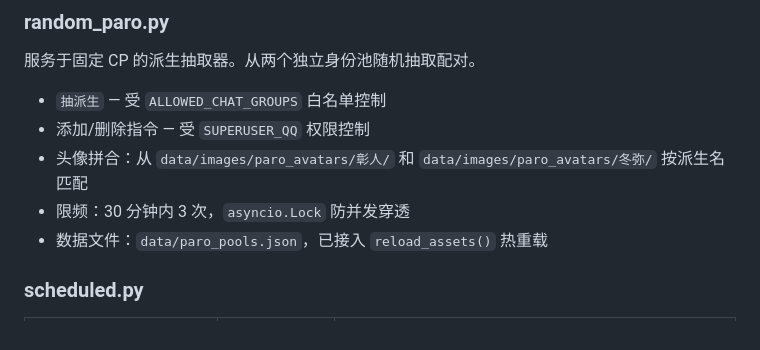
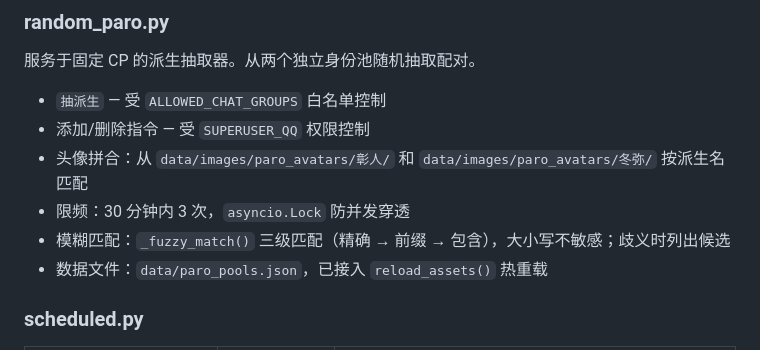
Before and after one commit to spade703-boop/AkitoBot, a Markdown page: PLUGIN_MAINTENANCE.md, the part around the change. Rendered like a GitHub page.

```diff
--- a/PLUGIN_MAINTENANCE.md
+++ b/PLUGIN_MAINTENANCE.md
@@ -391,6 +391,7 @@ Galgame 级导演骰子，由 `chat.py` 调用 `build_director_note()`。
 - 添加/删除指令 — 受 `SUPERUSER_QQ` 权限控制
 - 头像拼合：从 `data/images/paro_avatars/彰人/` 和 `data/images/paro_avatars/冬弥/` 按派生名匹配
 - 限频：30 分钟内 3 次，`asyncio.Lock` 防并发穿透
+- 模糊匹配：`_fuzzy_match()` 三级匹配（精确 → 前缀 → 包含），大小写不敏感；歧义时列出候选
 - 数据文件：`data/paro_pools.json`，已接入 `reload_assets()` 热重载
 
 ### scheduled.py
```
Also changed, not shown: README.md (+1 -0 lines).
